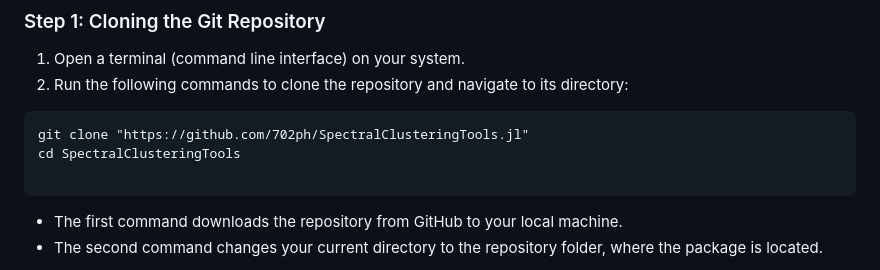
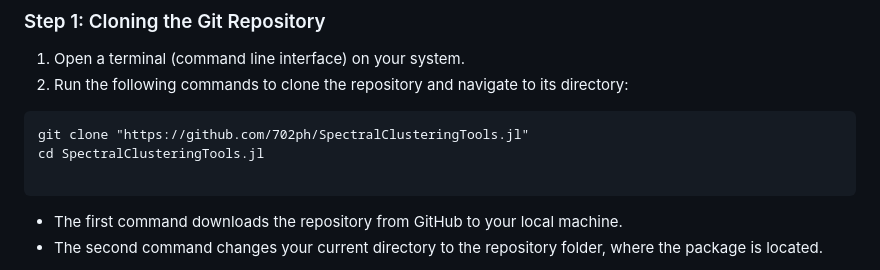
Before and after one commit to 702ph/SpectralClusteringTools.jl, a Markdown page: README.md, the part around the change. Drawn GitHub-style.

Commit message:
fix: readme

````diff
--- a/README.md
+++ b/README.md
@@ -28,7 +28,7 @@ This guide will help you set up and install the SpectralClusteringTools.jl packa
 2. Run the following commands to clone the repository and navigate to its directory:
 ```
 git clone "https://github.com/702ph/SpectralClusteringTools.jl"
-cd SpectralClusteringTools
+cd SpectralClusteringTools.jl
 
 ```
 - The first command downloads the repository from GitHub to your local machine.
````
